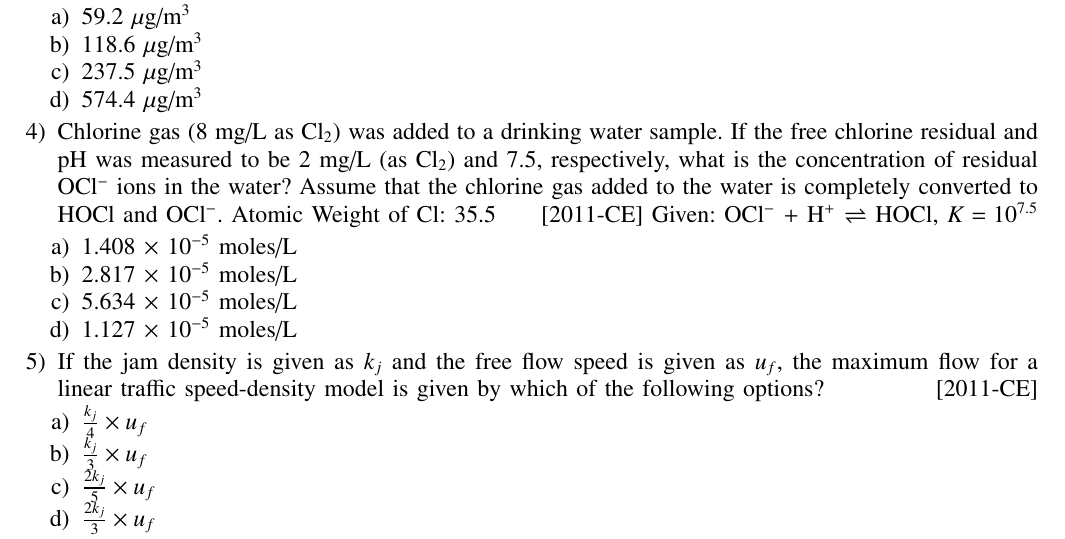
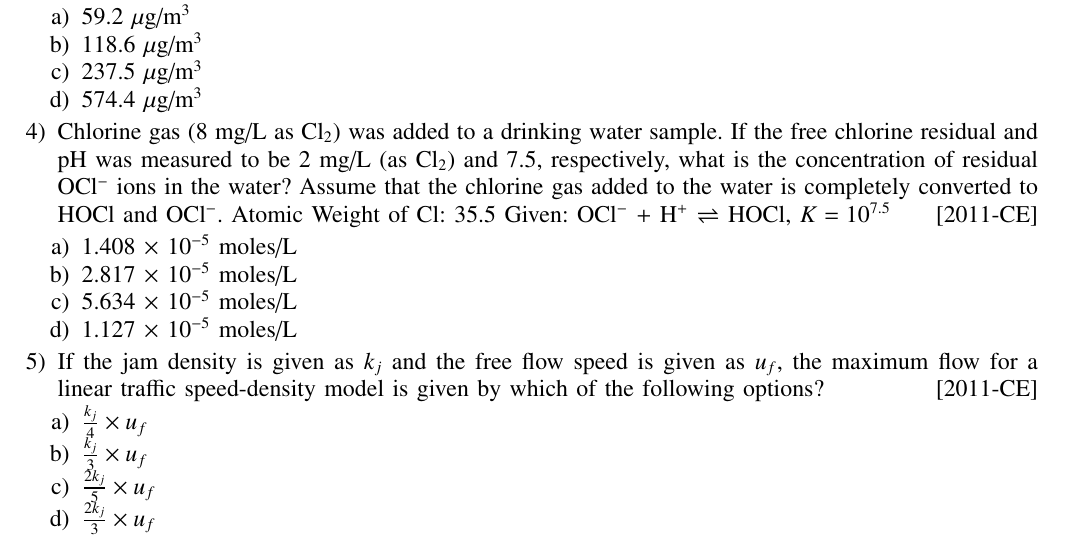
Before and after one commit to igiamronit/EE1030, a LaTeX paper (GATE-01/main.tex): part of page 1 of 3, cut so that both start at the same text. Compiled offline with pdfLaTeX.

Commit message:
minor fix

```diff
--- a/GATE-01/main.tex
+++ b/GATE-01/main.tex
@@ -88,8 +88,8 @@
         \item 574.4 $\mu$g/m$^3$
     \end{enumerate}
 
-    \item Chlorine gas (8 mg/L as Cl$_2$) was added to a drinking water sample. If the free chlorine residual and pH was measured to be 2 mg/L (as Cl$_2$) and 7.5, respectively, what is the concentration of residual OCl$^-$ ions in the water? Assume that the chlorine gas added to the water is completely converted to HOCl and OCl$^-$. Atomic Weight of Cl: 35.5 \hfill{[2011-CE]}
-    Given: OCl$^-$ + H$^+$ $\rightleftharpoons$ HOCl,   $K = 10^{7.5}$
+    \item Chlorine gas (8 mg/L as Cl$_2$) was added to a drinking water sample. If the free chlorine residual and pH was measured to be 2 mg/L (as Cl$_2$) and 7.5, respectively, what is the concentration of residual OCl$^-$ ions in the water? Assume that the chlorine gas added to the water is completely converted to HOCl and OCl$^-$. Atomic Weight of Cl: 35.5
+    Given: OCl$^-$ + H$^+$ $\rightleftharpoons$ HOCl,   $K = 10^{7.5}$ \hfill{[2011-CE]}
     \begin{enumerate}
         \item 1.408 $\times$ 10$^{-5}$ moles/L
         \item 2.817 $\times$ 10$^{-5}$ moles/L
```
Also changed, not shown: GATE-01/main.pdf, 1 other file.
